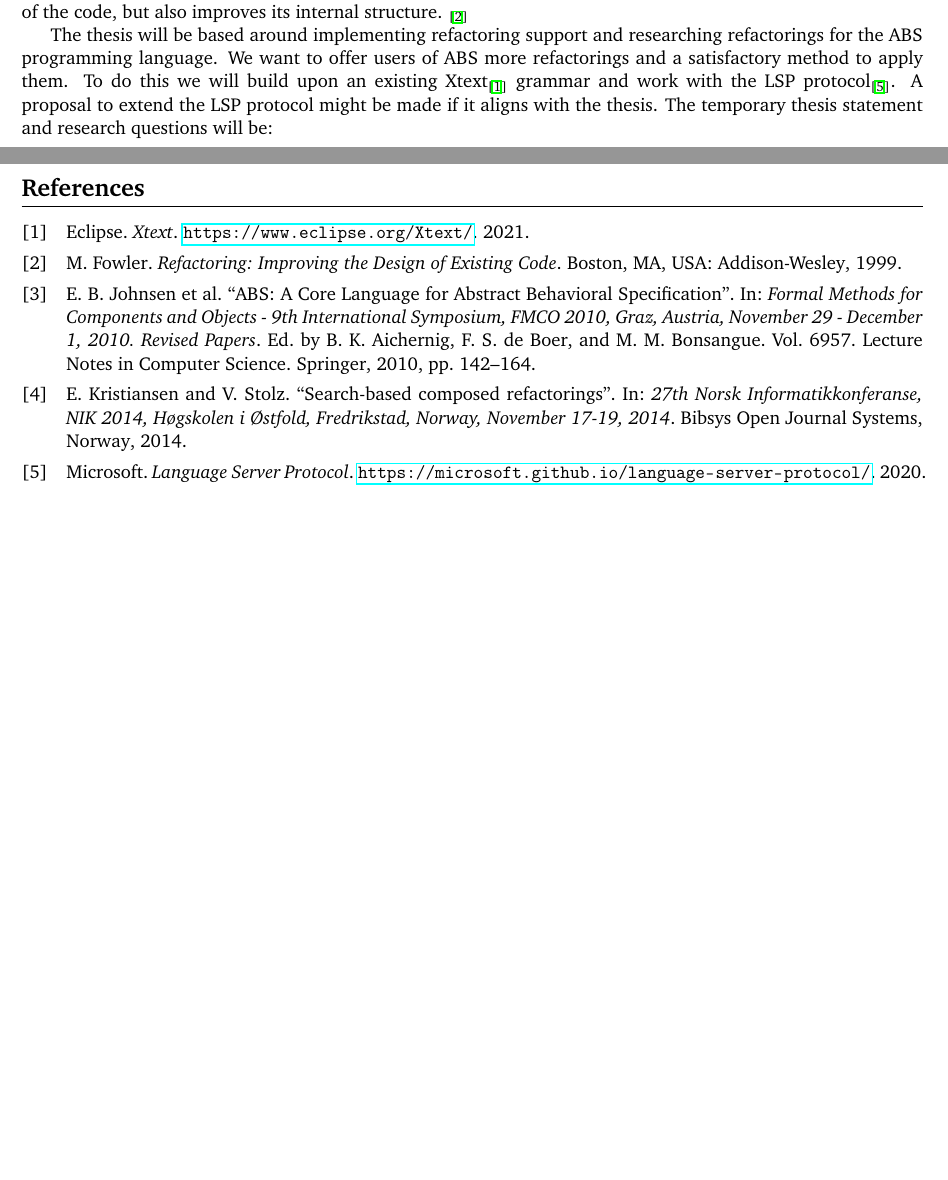
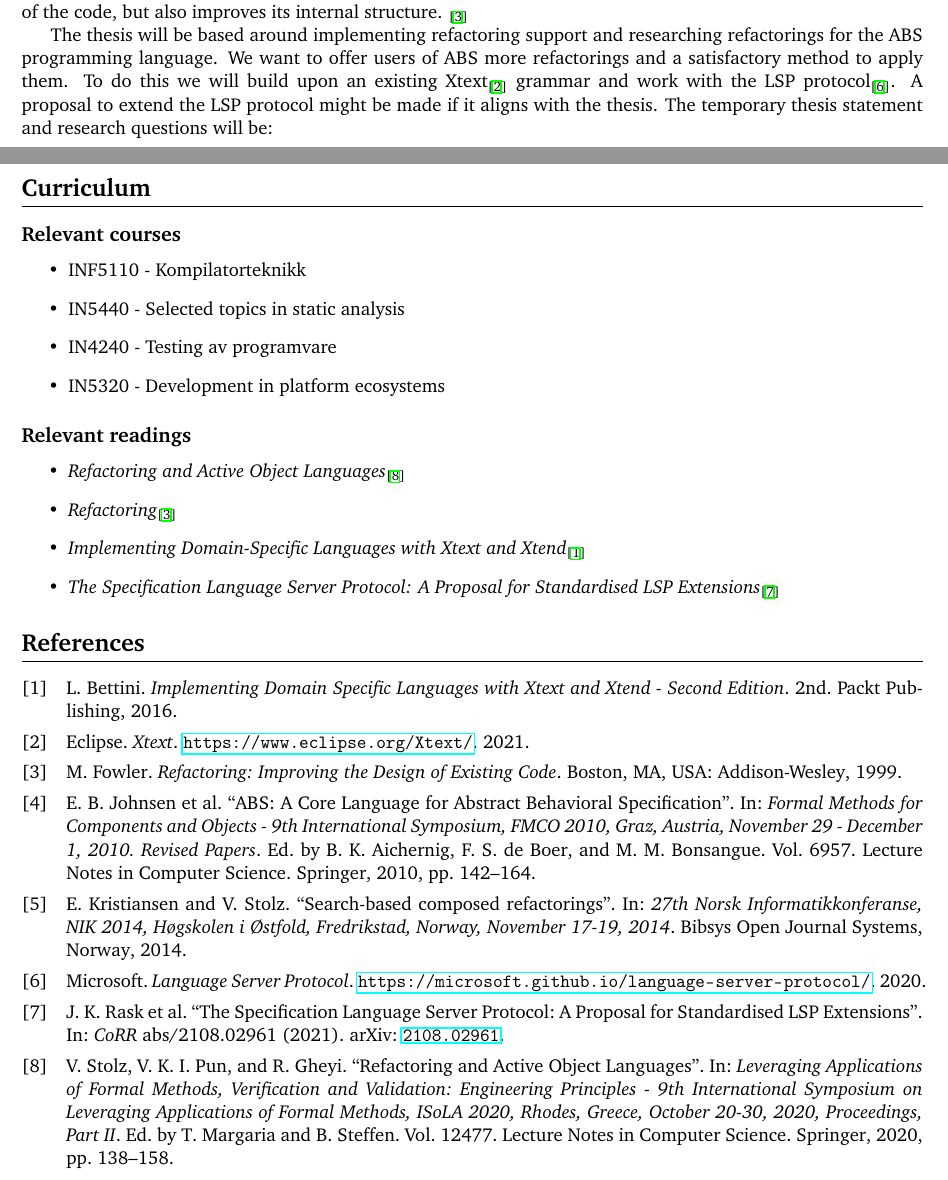
Before and after one commit to jakobkhansen/master-thesis, a LaTeX document (sem1/description/project-proposal.tex, which reads sem1/description/refs.bib): two parts of pages 1 and 2 of 2, joined at a grey line, cut so that both start at the same text, the shorter picture padded with empty space. Compiled offline with LaTeX, dvips and Ghostscript.

Commit message:
Finalize description

```diff
--- a/sem1/description/project-proposal.tex
+++ b/sem1/description/project-proposal.tex
@@ -114,6 +114,27 @@ implementing the software and then evaluating it.
     \item Finish master thesis
 \end{itemize}
 
+\section*{Curriculum}
+
+\subsection*{Relevant courses}
+\begin{itemize}
+    \item INF5110 - Kompilatorteknikk
+    \item IN5440 - Selected topics in static analysis
+    \item IN4240 - Testing av programvare
+    \item IN5320 - Development in platform ecosystems
+\end{itemize}
+
+\subsection*{Relevant readings}
+
+\begin{itemize}
+    \item \emph{Refactoring and Active Object Languages}\textsubscript{\cite{DBLP:conf/isola/StolzPG20}}
+
+    \item \emph{Refactoring}\textsubscript{\cite{Fowler1999}}
+    \item \emph{Implementing Domain-Specific Languages with Xtext and Xtend}\textsubscript{\cite{lorenzoxtext}}
+    \item \emph{The Specification Language Server Protocol: A Proposal for Standardised LSP Extensions}\textsubscript{\cite{DBLP:journals/corr/abs-2108-02961}}
+
+\end{itemize}
+
 
 \printbibliography
 \end{document}
--- a/sem1/description/refs.bib
+++ b/sem1/description/refs.bib
@@ -68,0 +74,13 @@ journal={Official page for Language Server Protocol}}
+               Rohit Gheyi},
+  editor    = {Tiziana Margaria and
+               Bernhard Steffen},
+  title     = {Refactoring and Active Object Languages},
+  booktitle = {Leveraging Applications of Formal Methods, Verification and Validation:
+               Engineering Principles - 9th International Symposium on Leveraging
+               Applications of Formal Methods, ISoLA 2020, Rhodes, Greece, October
+               20-30, 2020, Proceedings, Part {II}},
+  series    = {Lecture Notes in Computer Science},
+  volume    = {12477},
+  pages     = {138--158},
+  publisher = {Springer},
+  year      = {2020},
@@ -68,0 +96,11 @@ journal={Official page for Language Server Protocol}}
+title = {Implementing Domain Specific Languages with Xtext and Xtend - Second Edition},
+year = {2016},
+isbn = {1786464969},
+publisher = {Packt Publishing},
+edition = {2nd},
+abstract = {Learn how to implement a DSL with Xtext and Xtend using easy-to-understand examples and best practices About This BookLeverage the latest features of Xtext and Xtend to develop a domain-specific language. Integrate Xtext with popular third party IDEs and get the best out of both worlds. Discover how to test a DSL implementation and how to customize runtime and IDE aspects of the DSL Who This Book Is For This book is targeted at programmers and developers who want to create a domain-specific language with Xtext. They should have a basic familiarity with Eclipse and its functionality. Previous experience with compiler implementation can be helpful but is not necessary since this book will explain all the development stages of a DSL. What You Will LearnWrite Xtext grammar for a DSL; Use Xtend as an alternative to Java to write cleaner, easier-to-read, and more maintainable code; Build your Xtext DSLs easily with Maven/Tycho and Gradle; Write a code generator and an interpreter for a DSL; Explore the Xtext scoping mechanism for symbol resolution; Test most aspects of the DSL implementation with JUnit; Understand best practices in DSL implementations with Xtext and Xtend; Develop your Xtext DSLs using Continuous Integration mechanisms; Use an Xtext editor in a web applicationIn DetailXtext is an open source Eclipse framework for implementing domain-specific languages together with IDE functionalities. It lets you implement languages really quickly; most of all, it covers all aspects of a complete language infrastructure, including the parser, code generator, interpreter, and more. This book will enable you to implement Domain Specific Languages (DSL) efficiently, together with their IDE tooling, with Xtext and Xtend. Opening with brief coverage of Xtext features involved in DSL implementation, including integration in an IDE, the book will then introduce you to Xtend as this language will be used in all the examples throughout the book. You will then explore the typical programming development workflow with Xtext when we modify the grammar of the DSL. Further, the Xtend programming language (a fully-featured Java-like language tightly integrated with Java) will be introduced. We then explain the main concepts of Xtext, such as validation, code generation, and customizations of runtime and UI aspects. You will have learned how to test a DSL implemented in Xtext with JUnit and will progress to advanced concepts such as type checking and scoping. You will then integrate the typical Continuous Integration systems built in to Xtext DSLs and familiarize yourself with Xbase. By the end of the book, you will manually maintain the EMF model for an Xtext DSL and will see how an Xtext DSL can also be used in IntelliJ. Style and approach A step-by step-tutorial with illustrative examples that will let you master using Xtext and implementing DSLs with its custom language, Xtend.}
+}
+
+
+
+@article{DBLP:journals/corr/abs-2108-02961,
@@ -68,0 +112,7 @@ journal={Official page for Language Server Protocol}}
+  title     = {The Specification Language Server Protocol: {A} Proposal for Standardised
+               {LSP} Extensions},
+  journal   = {CoRR},
+  volume    = {abs/2108.02961},
+  year      = {2021},
+  url       = {https://arxiv.org/abs/2108.02961},
+  eprinttype = {arXiv},
```
Also changed, not shown: sem1/description/project-proposal.pdf, sem1/description/refs.bib (24 more changed lines), 5 other files.
